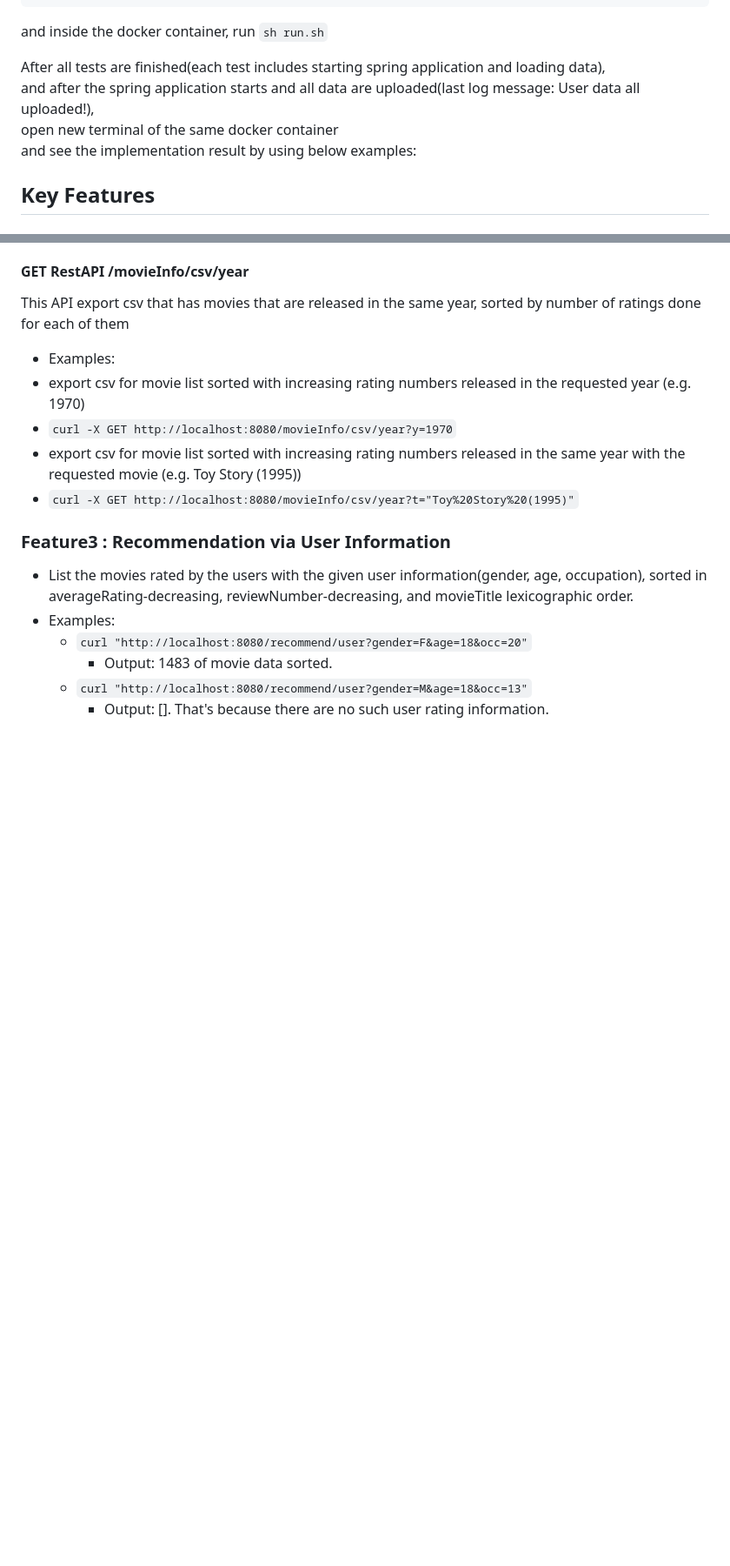
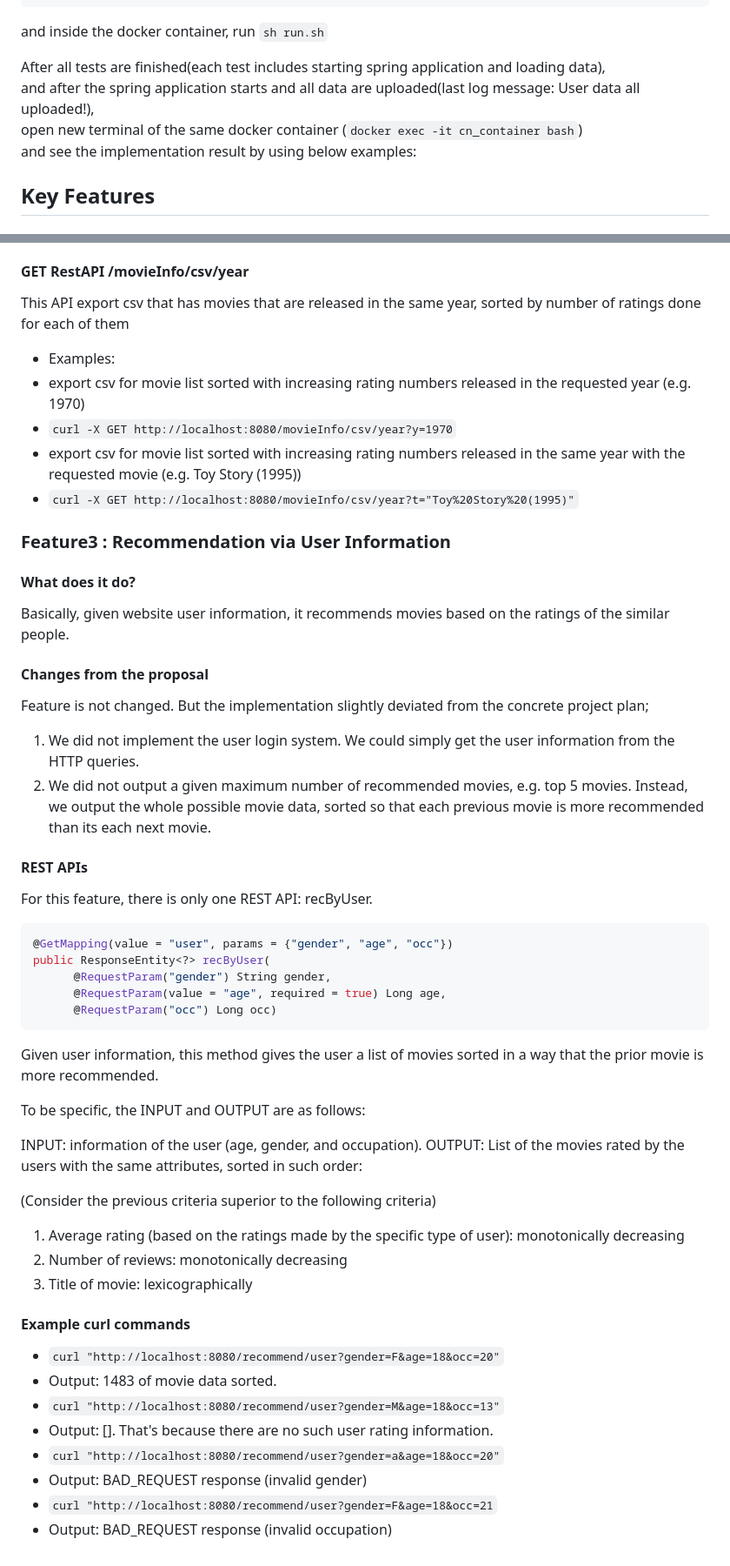
Before and after one commit to calculus0129/FreshTomatoes, a Markdown page: README.md, 2 parts joined by grey strips. Shown at 87% size. Rendered like a GitHub page; blank space fills up the shorter version.

Commit message:
docs: specify feature3 of README.md

````diff
--- a/README.md
+++ b/README.md
@@ -10,7 +10,7 @@ and inside the docker container, run `sh run.sh`
 
 After all tests are finished(each test includes starting spring application and loading data), <br/>
 and after the spring application starts and all data are uploaded(last log message: User data all uploaded!), <br/>
-open new terminal of the same docker container <br/>
+open new terminal of the same docker container (`docker exec -it cn_container bash`) <br/>
 and see the implementation result by using below examples: <br/>
 
 ## Key Features
@@ -49,9 +49,50 @@ Below API's are for exporting csv that is matched with the user's request.
    - `curl -X GET http://localhost:8080/movieInfo/csv/year?t="Toy%20Story%20(1995)"`
 
 ### Feature3 : Recommendation via User Information
-   - List the movies rated by the users with the given user information(gender, age, occupation), sorted in averageRating-decreasing, reviewNumber-decreasing, and movieTitle lexicographic order.
-   - Examples:
-     - `curl "http://localhost:8080/recommend/user?gender=F&age=18&occ=20"`
-       - Output: 1483 of movie data sorted.
-     - `curl "http://localhost:8080/recommend/user?gender=M&age=18&occ=13"`
-       - Output: []. That's because there are no such user rating information.
+
+#### What does it do?
+
+Basically, given website user information, it recommends movies based on the ratings of the similar people.
+
+#### Changes from the proposal
+
+Feature is not changed. But the implementation slightly deviated from the concrete project plan;
+
+1. We did not implement the user login system. We could simply get the user information from the HTTP queries.
+2. We did not output a given maximum number of recommended movies, e.g. top 5 movies. Instead, we output the whole possible movie data, sorted so that each previous movie is more recommended than its each next movie.
+
+#### REST APIs
+
+For this feature, there is only one REST API: recByUser.
+
+```java
+@GetMapping(value = "user", params = {"gender", "age", "occ"})
+public ResponseEntity<?> recByUser(
+      @RequestParam("gender") String gender,
+      @RequestParam(value = "age", required = true) Long age,
+      @RequestParam("occ") Long occ)
+```
+
+Given user information, this method gives the user a list of movies sorted in a way that the prior movie is more recommended.
+
+To be specific, the INPUT and OUTPUT are as follows:
+
+INPUT: information of the user (age, gender, and occupation).
+OUTPUT: List of the movies rated by the users with the same attributes, sorted in such order:
+
+(Consider the previous criteria superior to the following criteria)
+
+1. Average rating (based on the ratings made by the specific type of user): monotonically decreasing
+2. Number of reviews: monotonically decreasing
+3. Title of movie: lexicographically
+
+#### Example curl commands
+
+- `curl "http://localhost:8080/recommend/user?gender=F&age=18&occ=20"`
+ - Output: 1483 of movie data sorted.
+- `curl "http://localhost:8080/recommend/user?gender=M&age=18&occ=13"`
+ - Output: []. That's because there are no such user rating information.
+- `curl "http://localhost:8080/recommend/user?gender=a&age=18&occ=20"`
+ - Output: BAD_REQUEST response (invalid gender)
+- `curl "http://localhost:8080/recommend/user?gender=F&age=18&occ=21`
+ - Output: BAD_REQUEST response (invalid occupation)
````
